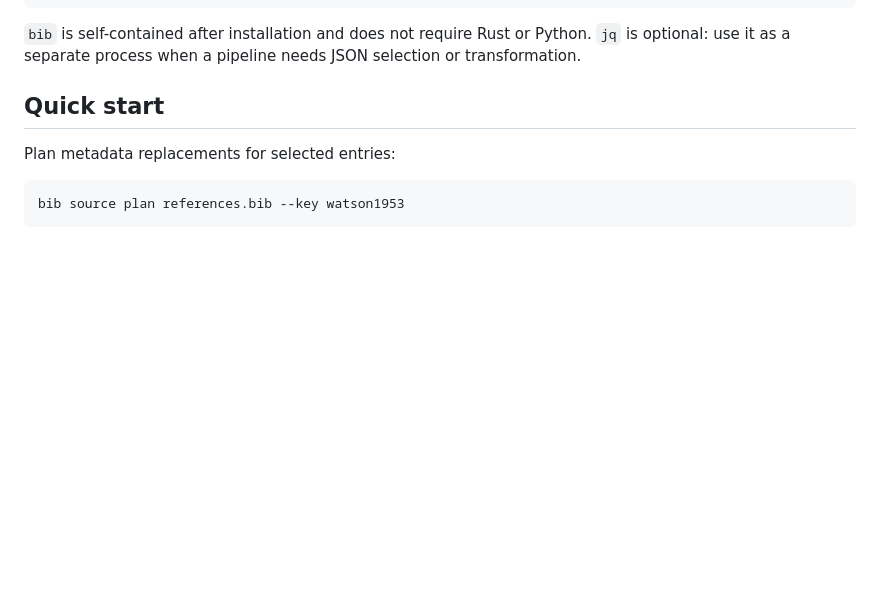
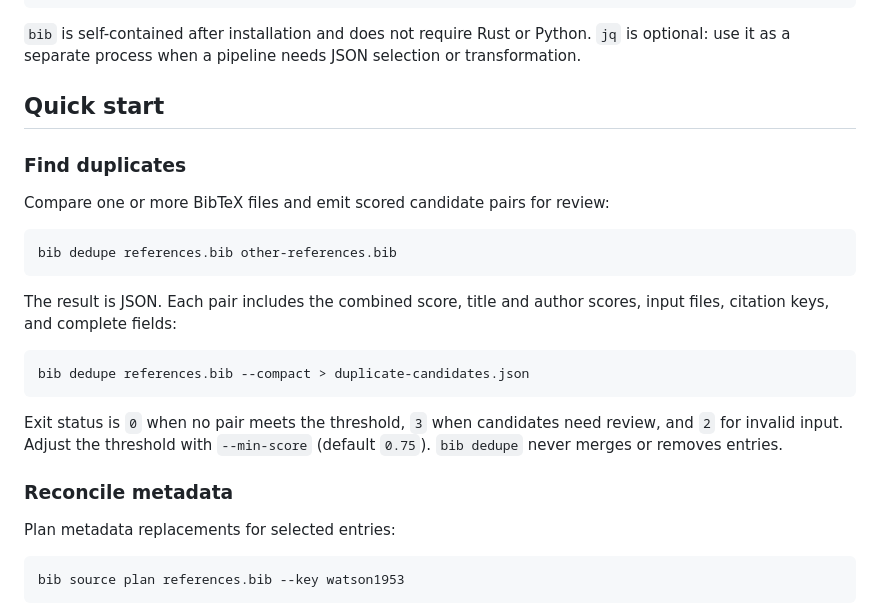
Before and after one commit to EvoEvolver/bib, a Markdown page: README.md, the part around one of its changes. Drawn GitHub-style; blank space fills up the shorter version.

````diff
--- a/README.md
+++ b/README.md
@@ -52,6 +57,27 @@ bib --version
 selection or transformation.
 
 ## Quick start
+
+### Find duplicates
+
+Compare one or more BibTeX files and emit scored candidate pairs for review:
+
+```sh
+bib dedupe references.bib other-references.bib
+```
+
+The result is JSON. Each pair includes the combined score, title and author
+scores, input files, citation keys, and complete fields:
+
+```sh
+bib dedupe references.bib --compact > duplicate-candidates.json
+```
+
+Exit status is `0` when no pair meets the threshold, `3` when candidates need
+review, and `2` for invalid input. Adjust the threshold with `--min-score`
+(default `0.75`). `bib dedupe` never merges or removes entries.
+
+### Reconcile metadata
 
 Plan metadata replacements for selected entries:
 
````
Also changed, not shown: other parts of README.md (+36 -17 lines).
